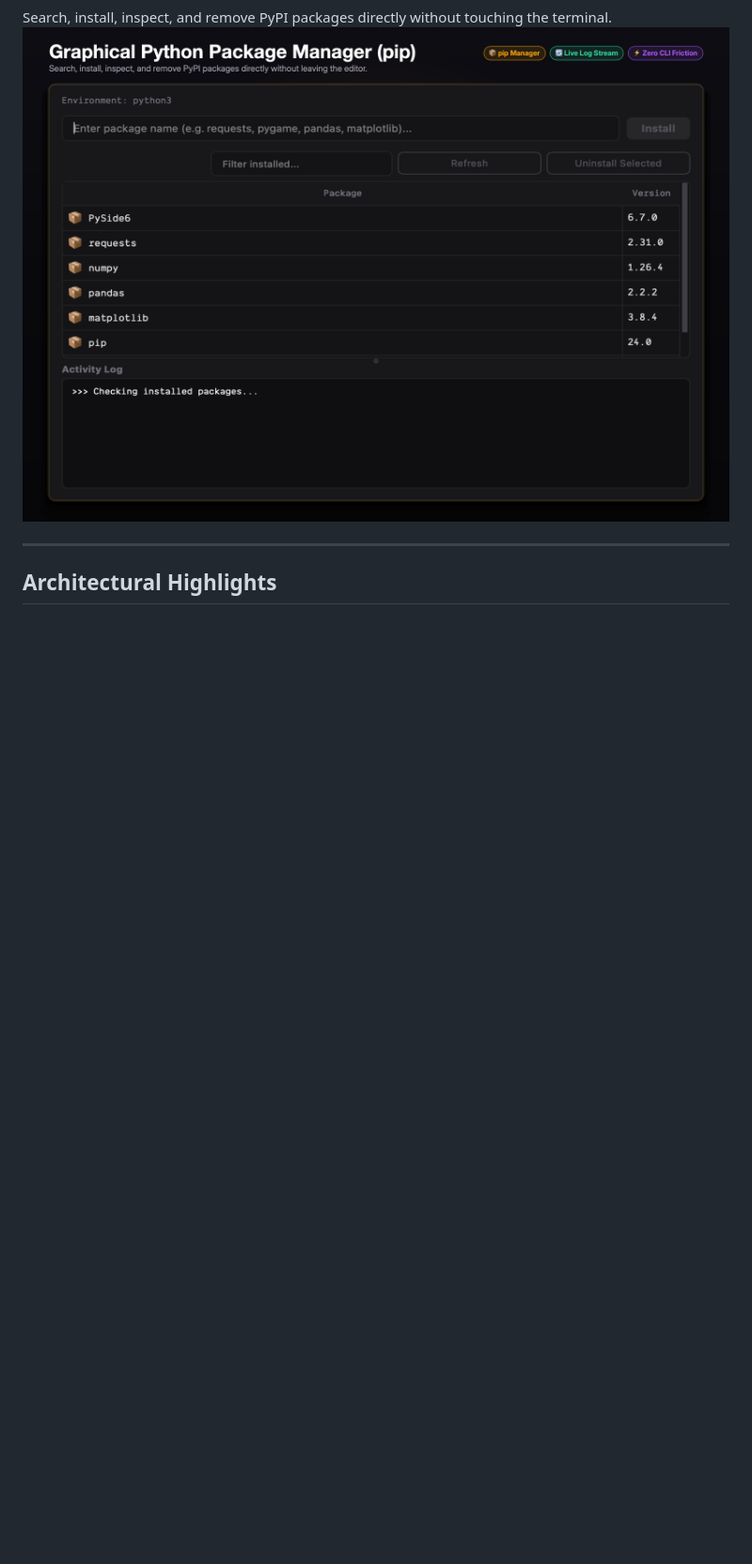
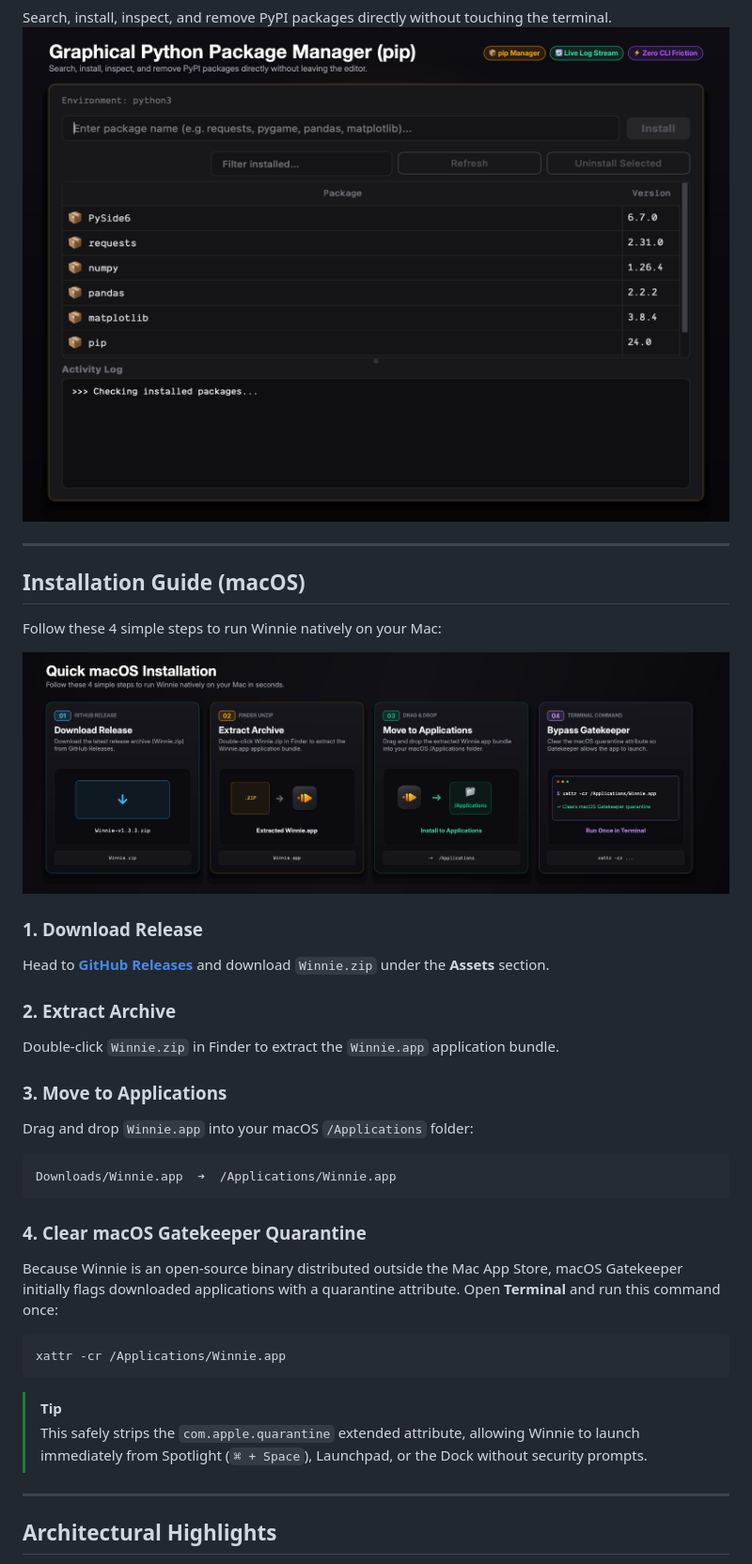
Before and after one commit to nileshhazra/winnie, a Markdown page: README.md, the part around the change. Shown: that part at 94% size. GitHub-like rendering; pictures changed too: assets/installation-guide.png (added); blank space fills up the shorter version.

Commit message:
docs(readme): add macOS installation guide and visual workflow diagram

````diff
--- a/README.md
+++ b/README.md
@@ -33,6 +33,36 @@ High-contrast daylight theme with full-height Cocoa content view and seamless ti
 ### Graphical Python Package Manager (pip)
 Search, install, inspect, and remove PyPI packages directly without touching the terminal.
 ![Winnie Package Manager](assets/winnie-packages-showcase.png)
+
+---
+
+## Installation Guide (macOS)
+
+Follow these 4 simple steps to run Winnie natively on your Mac:
+
+![Quick macOS Installation](assets/installation-guide.png)
+
+### 1. Download Release
+Head to **[GitHub Releases](https://github.com/nileshhazra/winnie/releases/latest)** and download `Winnie.zip` under the **Assets** section.
+
+### 2. Extract Archive
+Double-click `Winnie.zip` in Finder to extract the `Winnie.app` application bundle.
+
+### 3. Move to Applications
+Drag and drop `Winnie.app` into your macOS `/Applications` folder:
+```
+Downloads/Winnie.app  ➔  /Applications/Winnie.app
+```
+
+### 4. Clear macOS Gatekeeper Quarantine
+Because Winnie is an open-source binary distributed outside the Mac App Store, macOS Gatekeeper initially flags downloaded applications with a quarantine attribute. Open **Terminal** and run this command once:
+
+```bash
+xattr -cr /Applications/Winnie.app
+```
+
+> [!TIP]
+> This safely strips the `com.apple.quarantine` extended attribute, allowing Winnie to launch immediately from Spotlight (`⌘ + Space`), Launchpad, or the Dock without security prompts.
 
 ---
 
````
Also changed, not shown: 1 other file.
